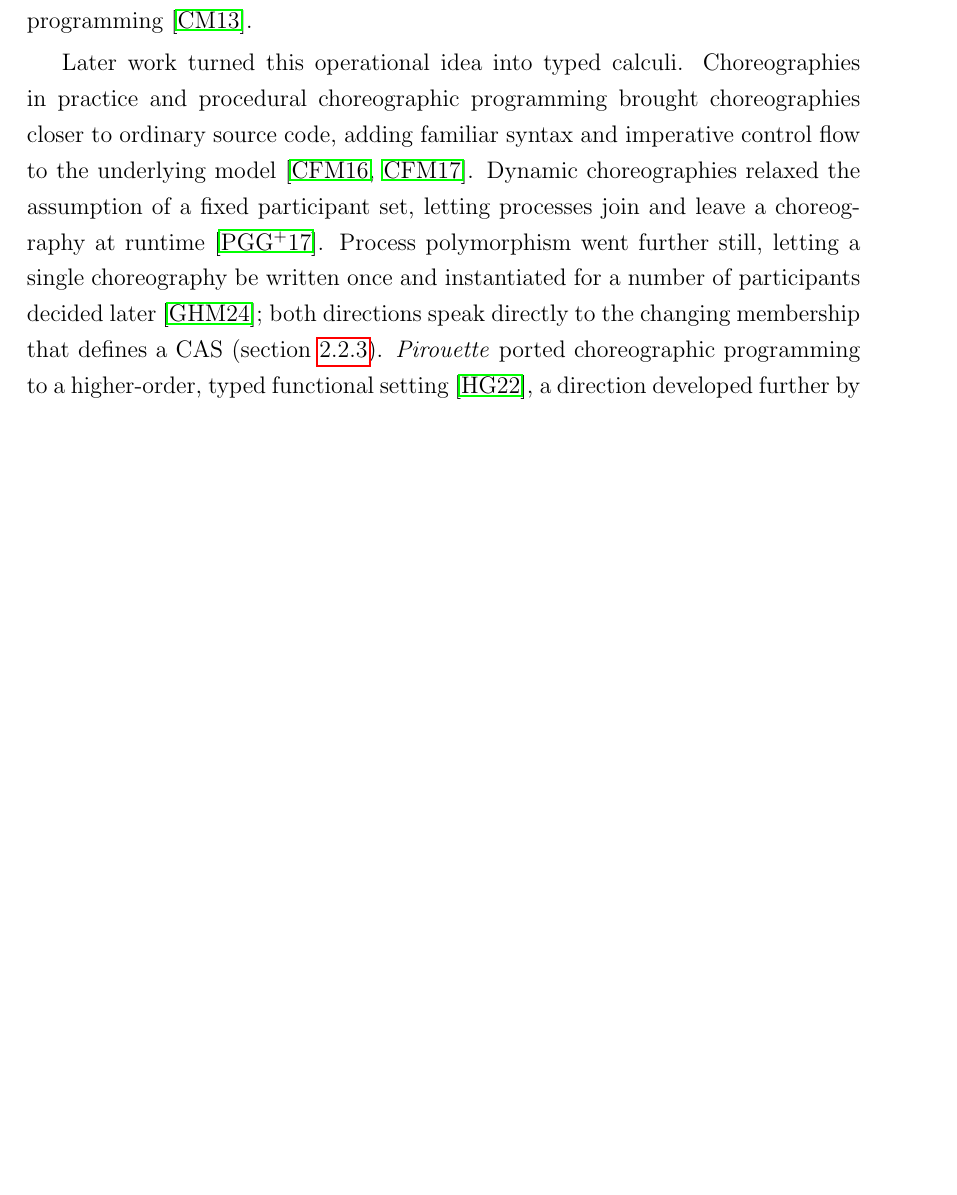
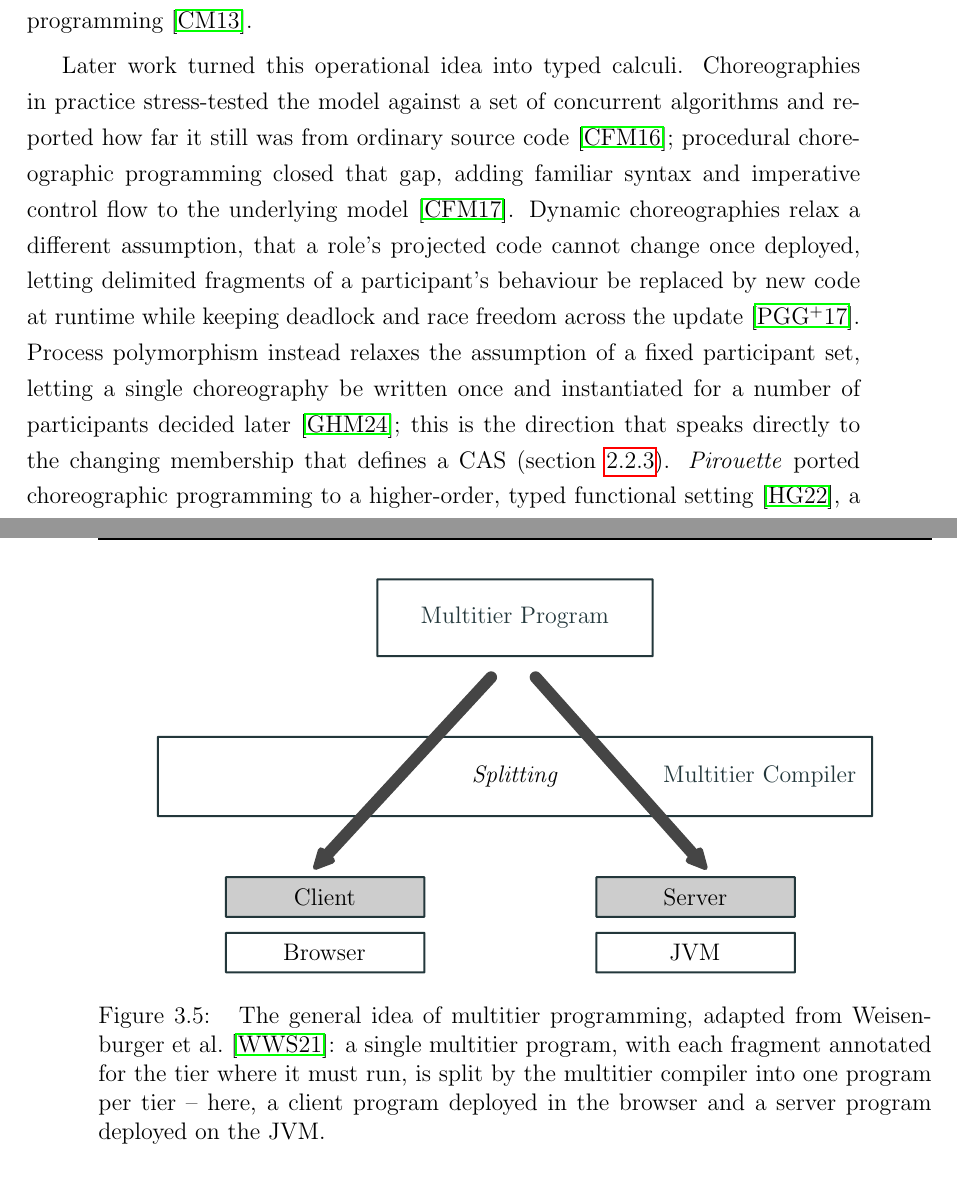
Before and after one commit to nicolasfara/phd-thesis, a LaTeX thesis (phd-thesis.tex, which reads chapters/03-programming-models.tex): part of page 43 of 102 before the commit and two parts of pages 43 and 48 of 104 after it, the two joined at a grey line, cut so that both start at the same text, the shorter picture padded with empty space. Compiled offline with pdfLaTeX.

Commit message:
proof reading for chap 2-3 and add multitier figure

```diff
--- a/chapters/03-programming-models.tex
+++ b/chapters/03-programming-models.tex
@@ -279,15 +279,15 @@ the central result behind multiparty asynchronous global programming~\cite{10.11
 
 Later work turned this operational idea into typed calculi.
 %
-Choreographies in practice and procedural choreographic programming brought choreographies closer to ordinary source code,
-adding familiar syntax and imperative control flow to the underlying model~\cite{CruzFilipe:2016,CruzFilipe2017}.
+Choreographies in practice stress-tested the model against a set of concurrent algorithms and reported how far it still was from ordinary source code~\cite{CruzFilipe:2016};
+procedural choreographic programming closed that gap, adding familiar syntax and imperative control flow to the underlying model~\cite{CruzFilipe2017}.
 %
-Dynamic choreographies relaxed the assumption of a fixed participant set,
-letting processes join and leave a choreography at runtime~\cite{Preda:2017}.
+Dynamic choreographies relax a different assumption, that a role's projected code cannot change once deployed,
+letting delimited fragments of a participant's behaviour be replaced by new code at runtime while keeping deadlock and race freedom across the update~\cite{Preda:2017}.
 %
-Process polymorphism went further still,
+Process polymorphism instead relaxes the assumption of a fixed participant set,
 letting a single choreography be written once and instantiated for a number of participants decided later~\cite{GRAVERSEN_HIRSCH_MONTESI_2024};
-both directions speak directly to the changing membership that defines a \ac{CAS} (\cref{subsec:collective-adaptive-systems}).
+this is the direction that speaks directly to the changing membership that defines a \ac{CAS} (\cref{subsec:collective-adaptive-systems}).
 %
 \emph{Pirouette} ported choreographic programming to a higher-order, typed functional setting~\cite{10.1145/3498684},
 a direction developed further by subsequent work on functional choreographic programming~\cite{10.1007/978-3-031-17715-6_15};
@@ -390,3 +394,12 @@ A compiler then slices the program accordingly~\cite{DBLP:journals/csur/Weisenbu
+\begin{figure}[t]
+    \centering
+    \def\svgwidth{\columnwidth}
+    \input{figures/multitier-programming.pdf_tex}
+    \caption{
+        The general idea of multitier programming, adapted from Weisenburger et al.~\cite{DBLP:journals/csur/WeisenburgerWS20}: a single multitier program, with each fragment annotated for the tier where it must run, is split by the multitier compiler into one program per tier -- here, a client program deployed in the browser and a server program deployed on the JVM.}
+    \label{fig:multitier-programming}
+\end{figure}
+
 Links was among the first languages to realise this for the web,
 replacing the traditional split between client- and server-side code with a single functional language and an automatic slicing compiler~\cite{DBLP:conf/fmco/CooperLWY06},
 a design that can be read as the conclusion of an older line of work that transformed ordinary sequential programs into multi-tier applications by source-to-source transformation~\cite{10.1145/1040305.1040324}.
```
Also changed, not shown: chapters/02-edge-cloud-continuum.tex (+4 -3 lines), figures/multitier-programming.pdf (added), figures/multitier-programming.pdf_tex (added), figures/multitier-programming.svg (added), chapters/03-programming-models.tex (24 more changed lines).
